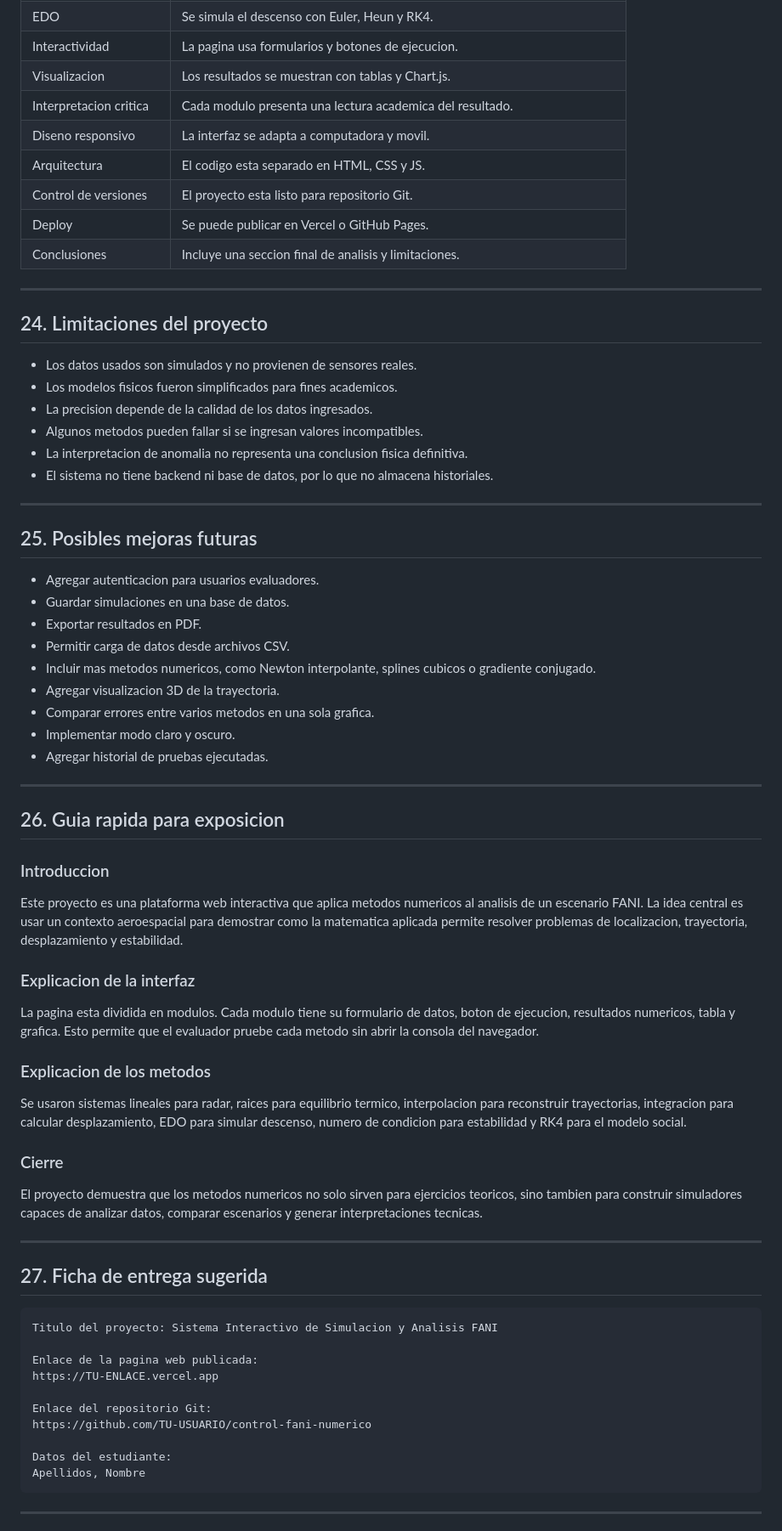
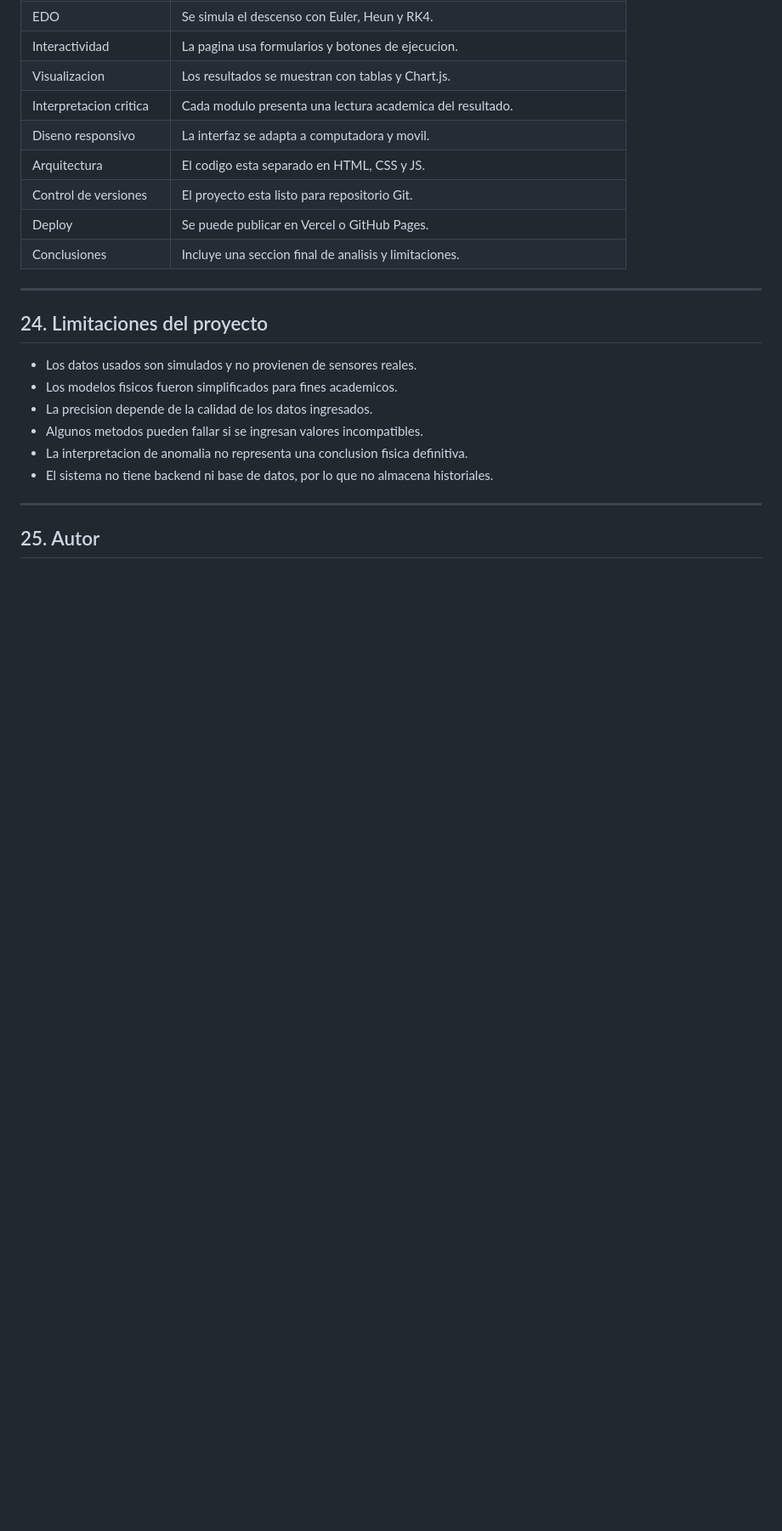
Before and after one commit to HAjiMe-0/control-fani-numerico, a Markdown page: README.md, the part around one of its changes. Shown at 85% size. Drawn GitHub-style; blank space fills up the shorter version.

Commit message:
update md

````diff
--- a/README.md
+++ b/README.md
@@ -672,54 +672,6 @@ El archivo `vercel.json` ayuda a que Vercel sirva correctamente el archivo princ
 
 ---
 
-## 25. Posibles mejoras futuras
-
-- Agregar autenticacion para usuarios evaluadores.
-- Guardar simulaciones en una base de datos.
-- Exportar resultados en PDF.
-- Permitir carga de datos desde archivos CSV.
-- Incluir mas metodos numericos, como Newton interpolante, splines cubicos o gradiente conjugado.
-- Agregar visualizacion 3D de la trayectoria.
-- Comparar errores entre varios metodos en una sola grafica.
-- Implementar modo claro y oscuro.
-- Agregar historial de pruebas ejecutadas.
-
----
-
-## 26. Guia rapida para exposicion
-
-### Introduccion
-
-Este proyecto es una plataforma web interactiva que aplica metodos numericos al analisis de un escenario FANI. La idea central es usar un contexto aeroespacial para demostrar como la matematica aplicada permite resolver problemas de localizacion, trayectoria, desplazamiento y estabilidad.
-
-### Explicacion de la interfaz
-
-La pagina esta dividida en modulos. Cada modulo tiene su formulario de datos, boton de ejecucion, resultados numericos, tabla y grafica. Esto permite que el evaluador pruebe cada metodo sin abrir la consola del navegador.
-
-### Explicacion de los metodos
-
-Se usaron sistemas lineales para radar, raices para equilibrio termico, interpolacion para reconstruir trayectorias, integracion para calcular desplazamiento, EDO para simular descenso, numero de condicion para estabilidad y RK4 para el modelo social.
-
-### Cierre
-
-El proyecto demuestra que los metodos numericos no solo sirven para ejercicios teoricos, sino tambien para construir simuladores capaces de analizar datos, comparar escenarios y generar interpretaciones tecnicas.
-
----
-
-## 27. Ficha de entrega sugerida
+## 25. Autor
 
 ```txt
-Titulo del proyecto: Sistema Interactivo de Simulacion y Analisis FANI
-
-Enlace de la pagina web publicada:
-https://TU-ENLACE.vercel.app
-
-Enlace del repositorio Git:
-https://github.com/TU-USUARIO/control-fani-numerico
-
-Datos del estudiante:
-Apellidos, Nombre
-```
-
----
-
````
Also changed, not shown: other parts of README.md (+2 -19 lines).
